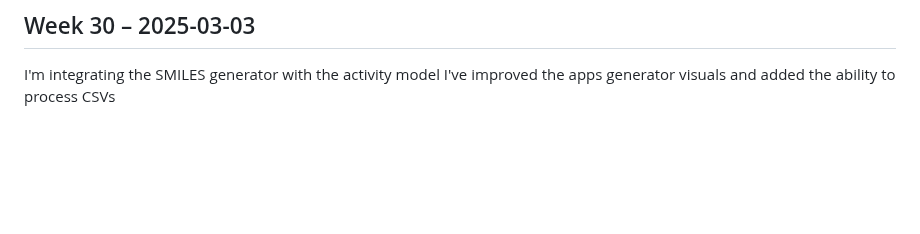
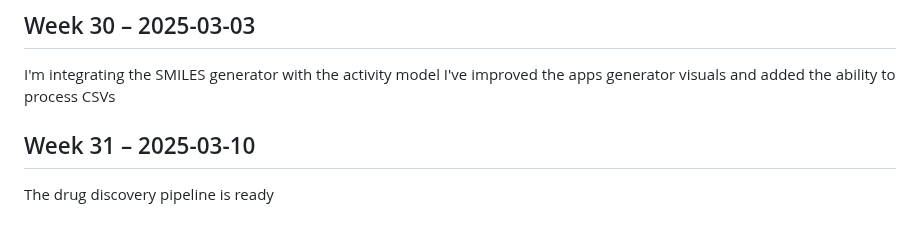
Before and after one commit to alaouichemAI/Towards-Building-my-Drug-Industry, a Markdown page: weekly-log.md, the part around the change. Rendered like a GitHub page; blank space fills up the shorter version.

```diff
--- a/weekly-log.md
+++ b/weekly-log.md
@@ -140,3 +140,5 @@ Still working on integreting it with the activity models to get drug like molecu
 ## Week 30 – 2025-03-03
 I'm integrating the SMILES generator with the activity model
 I've improved the apps generator visuals and added the ability to process CSVs
+## Week 31 – 2025-03-10
+The drug discovery pipeline is ready
```
